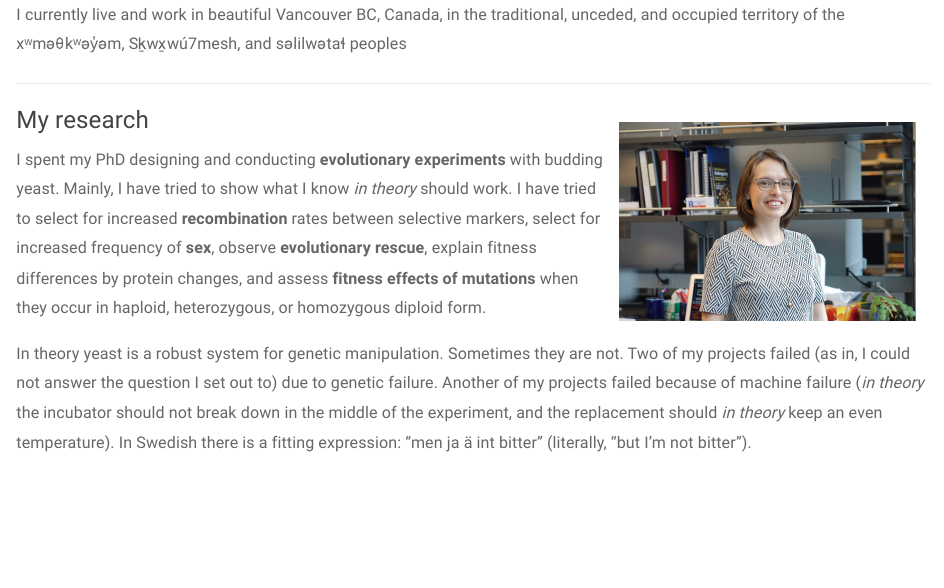
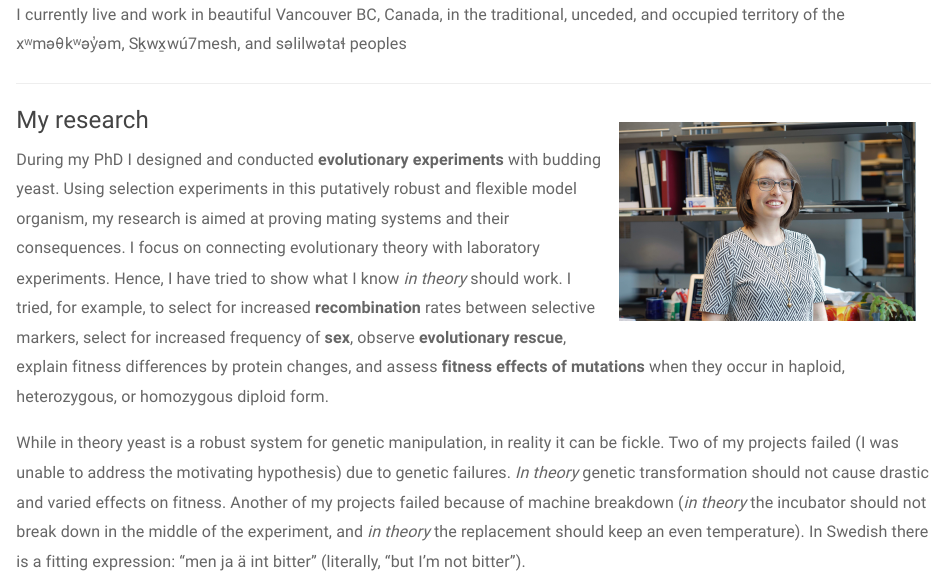
Before and after one commit to LinneaSandell/LinneaSandell.github.io, an R Markdown document (index.Rmd): the page in a window 1100 px wide, from 130 px down. Rendered offline with R 4.5, knitr and Pandoc, with nearby package versions; a font, style sheet, LaTeX package, included part or bibliography that could not be used is replaced or left out.

Commit message:
Reformulations

```diff
--- a/index.Rmd
+++ b/index.Rmd
@@ -14,9 +14,9 @@ I currently live and work in beautiful Vancouver BC, Canada, in the traditional,
 
 <h3>My research</h3>
 
-I spent my PhD designing and conducting **evolutionary experiments** with budding yeast. Mainly, I have tried to show what I know _in theory_ should work. I have tried to select for increased **recombination** rates between selective markers, select for increased frequency of **sex**, observe **evolutionary rescue**, explain fitness differences by protein changes, and assess **fitness effects of mutations** when they occur in haploid, heterozygous, or homozygous diploid form.
+During my PhD I designed and conducted **evolutionary experiments** with budding yeast. Using selection experiments in this putatively robust and flexible model organism, my research is aimed at proving mating systems and their consequences. I focus on connecting evolutionary theory with laboratory experiments. Hence, I have tried to show what I know _in theory_ should work. I tried, for example, to select for increased **recombination** rates between selective markers, select for increased frequency of **sex**, observe **evolutionary rescue**, explain fitness differences by protein changes, and assess **fitness effects of mutations** when they occur in haploid, heterozygous, or homozygous diploid form.
 
-In theory yeast is a robust system for genetic manipulation. Sometimes they are not. Two of my projects failed (as in, I could not answer the question I set out to) due to genetic failure. Another of my projects failed because of machine failure (_in theory_ the incubator should not break down in the middle of the experiment, and the replacement should _in theory_ keep an even temperature). In Swedish there is a fitting expression: "men ja ä int bitter" (literally, "but I'm not bitter").
+While in theory yeast is a robust system for genetic manipulation, in reality it can be fickle. Two of my projects failed (I was unable to address the motivating hypothesis) due to genetic failures. _In theory_ genetic transformation should not cause drastic and varied effects on fitness. Another of my projects failed because of machine breakdown (_in theory_ the incubator should not break down in the middle of the experiment, and _in theory_ the replacement should keep an even temperature). In Swedish there is a fitting expression: "men ja ä int bitter" (literally, "but I'm not bitter").
 
 I'm mesmerized by **meiosis**. I want to study it (its evolution, its mechanisms, its secrets). Meiosis is inevitably connected to the **mating system** of an organism (you don't want to meiosis with just anyone), and I'm increasingly fascinated by the way mating systems evolve (in the evolutionary experiment where I forced yeast to go through sexual reproduction much more frequently than they would normally, I found convergent evolution towards haploid cells harboring both mating types 🤯). Evolution of mating system and meiosis are both entangled with **genetic architecture** and recombination, which are my first and foremost love.
 
```
